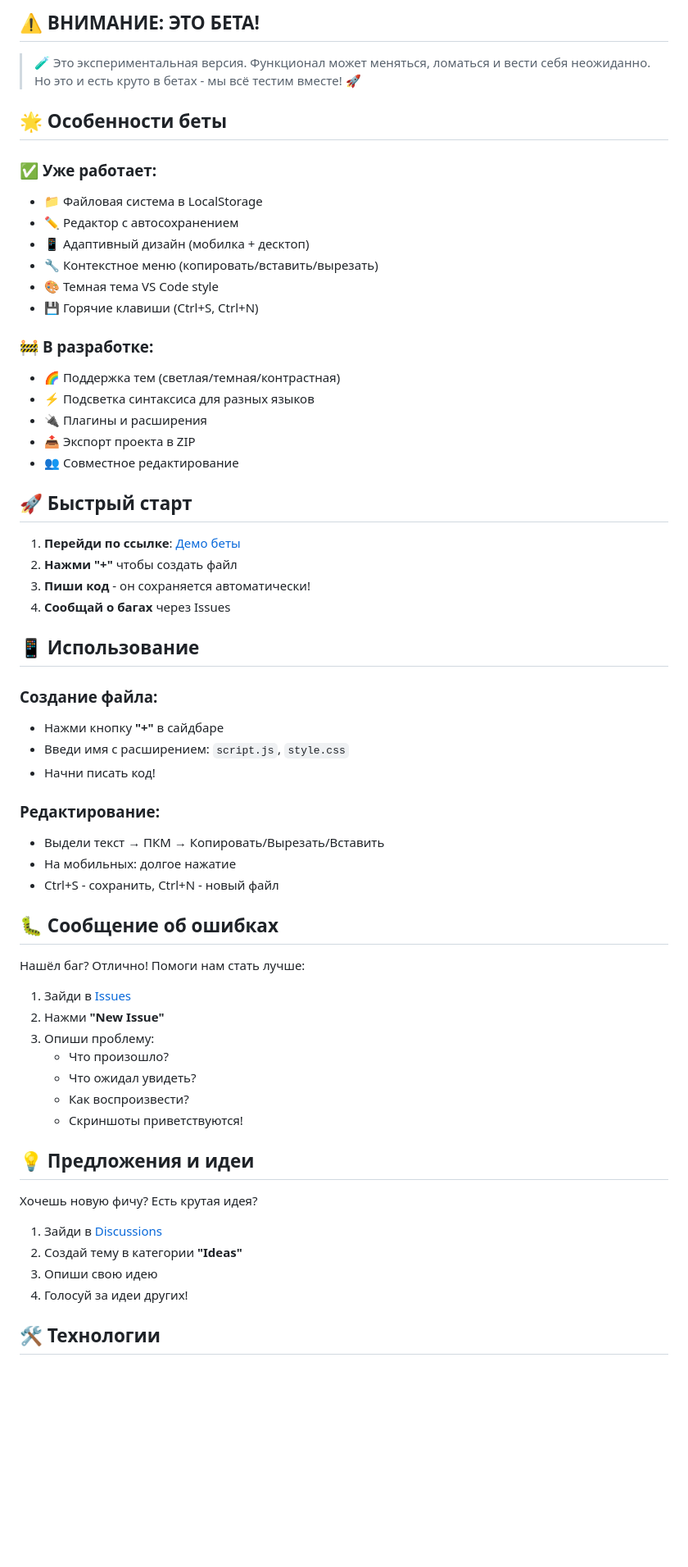
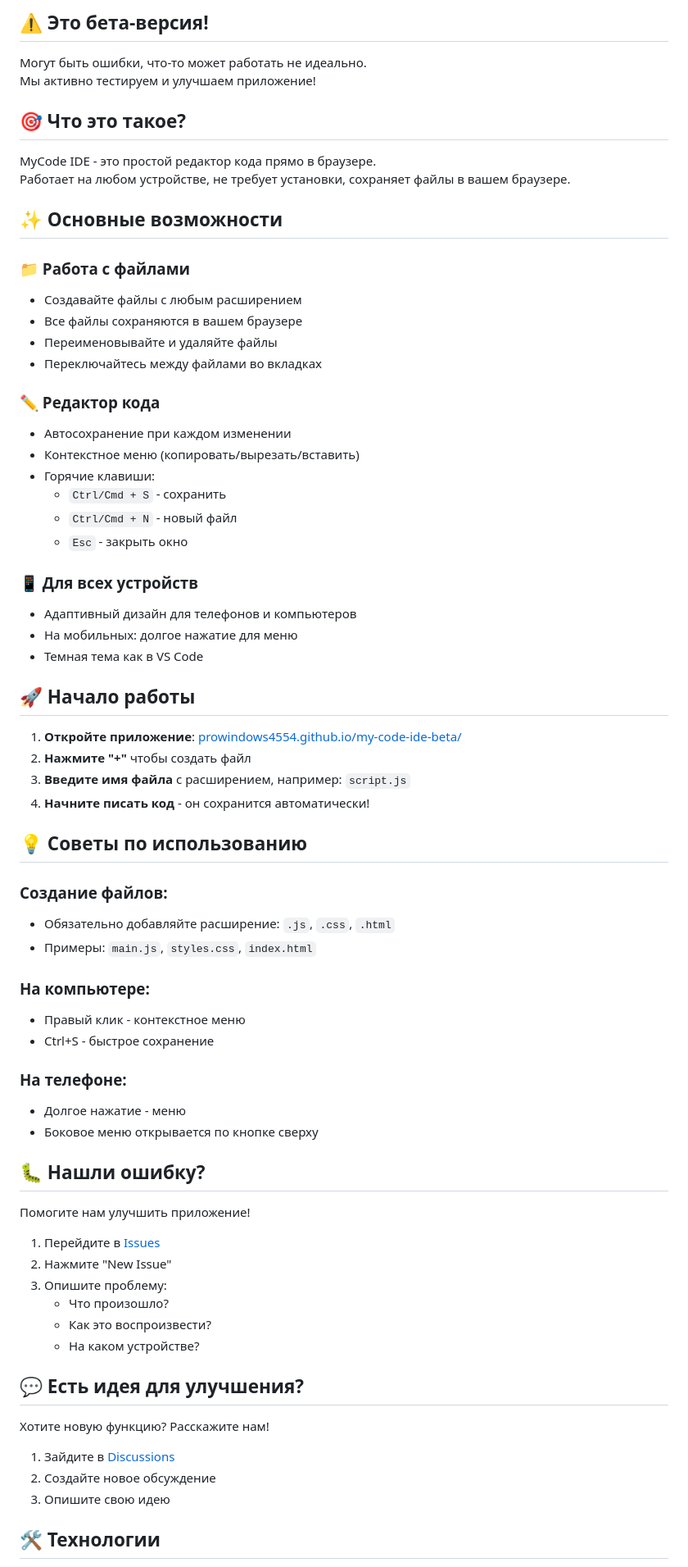
Before and after one commit to prowindows4554/my-code-ide-beta, a Markdown page: README.md, the part around one of its changes. Shown at 82% size. Rendered like a GitHub page; blank space fills up the shorter version.

Commit message:
Update README.md with new content and formatting

```diff
--- a/README.md
+++ b/README.md
@@ -13,67 +14,76 @@
 
 </div>
 
-## ⚠️ ВНИМАНИЕ: ЭТО БЕТА!
+## ⚠️ Это бета-версия!
 
-> 🧪 Это экспериментальная версия. Функционал может меняться, ломаться и вести себя неожиданно.
-> Но это и есть круто в бетах - мы всё тестим вместе! 🚀
+Могут быть ошибки, что-то может работать не идеально.
+Мы активно тестируем и улучшаем приложение!
 
-## 🌟 Особенности беты
+## 🎯 Что это такое?
 
-### ✅ **Уже работает:**
-- 📁 Файловая система в LocalStorage
-- ✏️ Редактор с автосохранением
-- 📱 Адаптивный дизайн (мобилка + десктоп)
-- 🔧 Контекстное меню (копировать/вставить/вырезать)
-- 🎨 Темная тема VS Code style
-- 💾 Горячие клавиши (Ctrl+S, Ctrl+N)
+MyCode IDE - это простой редактор кода прямо в браузере.
+Работает на любом устройстве, не требует установки, сохраняет файлы в вашем браузере.
 
-### 🚧 **В разработке:**
-- 🌈 Поддержка тем (светлая/темная/контрастная)
-- ⚡ Подсветка синтаксиса для разных языков
-- 🔌 Плагины и расширения
-- 📤 Экспорт проекта в ZIP
-- 👥 Совместное редактирование
+## ✨ Основные возможности
 
-## 🚀 Быстрый старт
+### 📁 Работа с файлами
+- Создавайте файлы с любым расширением
+- Все файлы сохраняются в вашем браузере
+- Переименовывайте и удаляйте файлы
+- Переключайтесь между файлами во вкладках
 
-1. **Перейди по ссылке**: [Демо беты](https://вашник.github.io/mycode-ide-beta/)
-2. **Нажми "+"** чтобы создать файл
-3. **Пиши код** - он сохраняется автоматически!
-4. **Сообщай о багах** через Issues
+### ✏️ Редактор кода
+- Автосохранение при каждом изменении
+- Контекстное меню (копировать/вырезать/вставить)
+- Горячие клавиши:
+  - `Ctrl/Cmd + S` - сохранить
+  - `Ctrl/Cmd + N` - новый файл
+  - `Esc` - закрыть окно
 
-## 📱 Использование
+### 📱 Для всех устройств
+- Адаптивный дизайн для телефонов и компьютеров
+- На мобильных: долгое нажатие для меню
+- Темная тема как в VS Code
 
-### Создание файла:
-- Нажми кнопку **"+"** в сайдбаре
-- Введи имя с расширением: `script.js`, `style.css`
-- Начни писать код!
+## 🚀 Начало работы
 
-### Редактирование:
-- Выдели текст → ПКМ → Копировать/Вырезать/Вставить
-- На мобильных: долгое нажатие
-- Ctrl+S - сохранить, Ctrl+N - новый файл
+1. **Откройте приложение**: [prowindows4554.github.io/my-code-ide-beta/](https://prowindows4554.github.io/my-code-ide-beta/)
+2. **Нажмите "+"** чтобы создать файл
+3. **Введите имя файла** с расширением, например: `script.js`
+4. **Начните писать код** - он сохранится автоматически!
 
-## 🐛 Сообщение об ошибках
+## 💡 Советы по использованию
 
-Нашёл баг? Отлично! Помоги нам стать лучше:
+### Создание файлов:
+- Обязательно добавляйте расширение: `.js`, `.css`, `.html`
+- Примеры: `main.js`, `styles.css`, `index.html`
 
-1. Зайди в [Issues](issues)
-2. Нажми **"New Issue"**
-3. Опиши проблему:
+### На компьютере:
+- Правый клик - контекстное меню
+- Ctrl+S - быстрое сохранение
+
+### На телефоне:
+- Долгое нажатие - меню
+- Боковое меню открывается по кнопке сверху
+
+## 🐛 Нашли ошибку?
+
+Помогите нам улучшить приложение!
+
+1. Перейдите в [Issues](https://github.com/prowindows4554/my-code-ide-beta/issues)
+2. Нажмите "New Issue"
+3. Опишите проблему:
    - Что произошло?
-   - Что ожидал увидеть?
-   - Как воспроизвести?
-   - Скриншоты приветствуются!
+   - Как это воспроизвести?
+   - На каком устройстве?
 
-## 💡 Предложения и идеи
+## 💬 Есть идея для улучшения?
 
-Хочешь новую фичу? Есть крутая идея?
+Хотите новую функцию? Расскажите нам!
 
-1. Зайди в [Discussions](discussions)
-2. Создай тему в категории **"Ideas"**
-3. Опиши свою идею
-4. Голосуй за идеи других!
+1. Зайдите в [Discussions](https://github.com/prowindows4554/my-code-ide-beta/discussions)
+2. Создайте новое обсуждение
+3. Опишите свою идею
 
 ## 🛠 Технологии
 
```
Also changed, not shown: other parts of README.md (+31 -20 lines).
